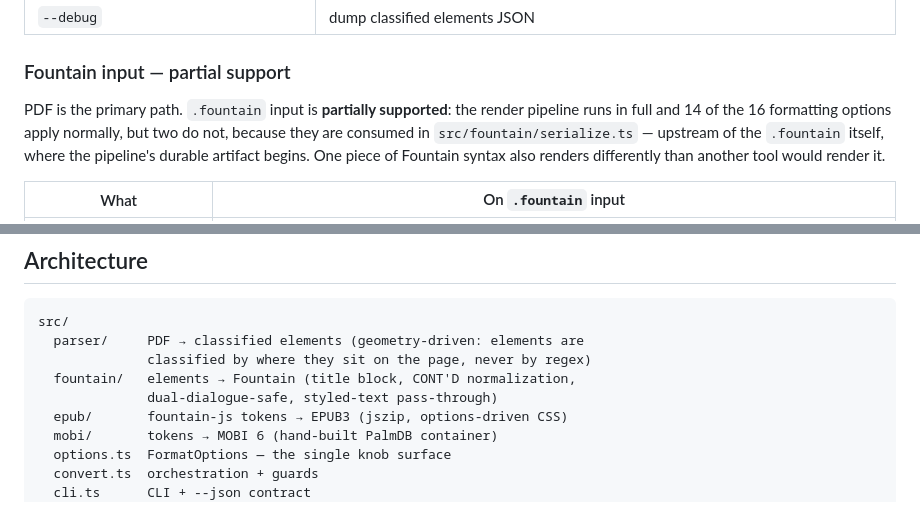
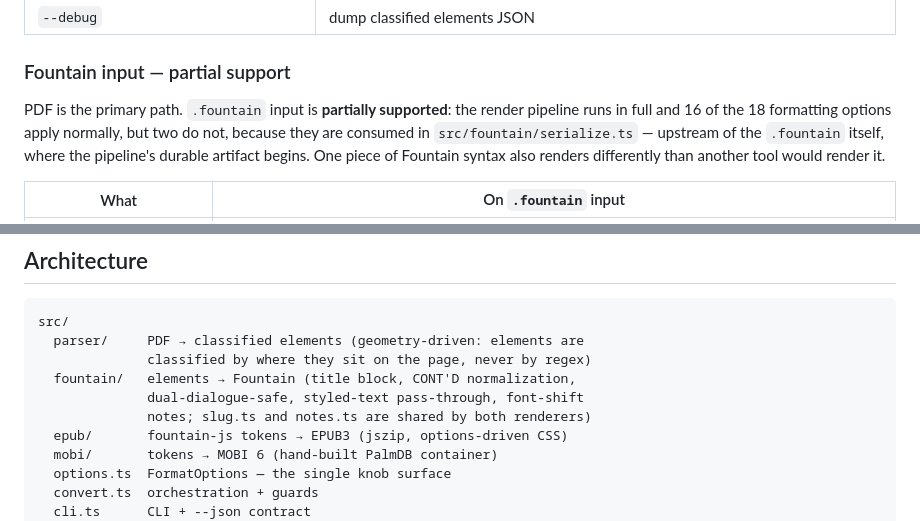
Before and after one commit to ssandweiss/screepub, a Markdown page: README.md, 2 parts joined by grey strips. Drawn GitHub-style.

```diff
--- a/README.md
+++ b/README.md
@@ -227,7 +227,7 @@ bun src/cli.ts <input.pdf | input.fountain> [options]
 ### Fountain input — partial support
 
 PDF is the primary path. `.fountain` input is **partially supported**: the
-render pipeline runs in full and 14 of the 16 formatting options apply
+render pipeline runs in full and 16 of the 18 formatting options apply
 normally, but two do not, because they are consumed in
 `src/fountain/serialize.ts` — upstream of the `.fountain` itself, where the
 pipeline's durable artifact begins. One piece of Fountain syntax also
@@ -279,7 +279,8 @@ src/
   parser/     PDF → classified elements (geometry-driven: elements are
               classified by where they sit on the page, never by regex)
   fountain/   elements → Fountain (title block, CONT'D normalization,
-              dual-dialogue-safe, styled-text pass-through)
+              dual-dialogue-safe, styled-text pass-through, font-shift
+              notes; slug.ts and notes.ts are shared by both renderers)
   epub/       fountain-js tokens → EPUB3 (jszip, options-driven CSS)
   mobi/       tokens → MOBI 6 (hand-built PalmDB container)
   options.ts  FormatOptions — the single knob surface
```
Also changed, not shown: CLAUDE.md (+5 -1 lines), docs/formatting-options-log.md (+3 -2 lines).
